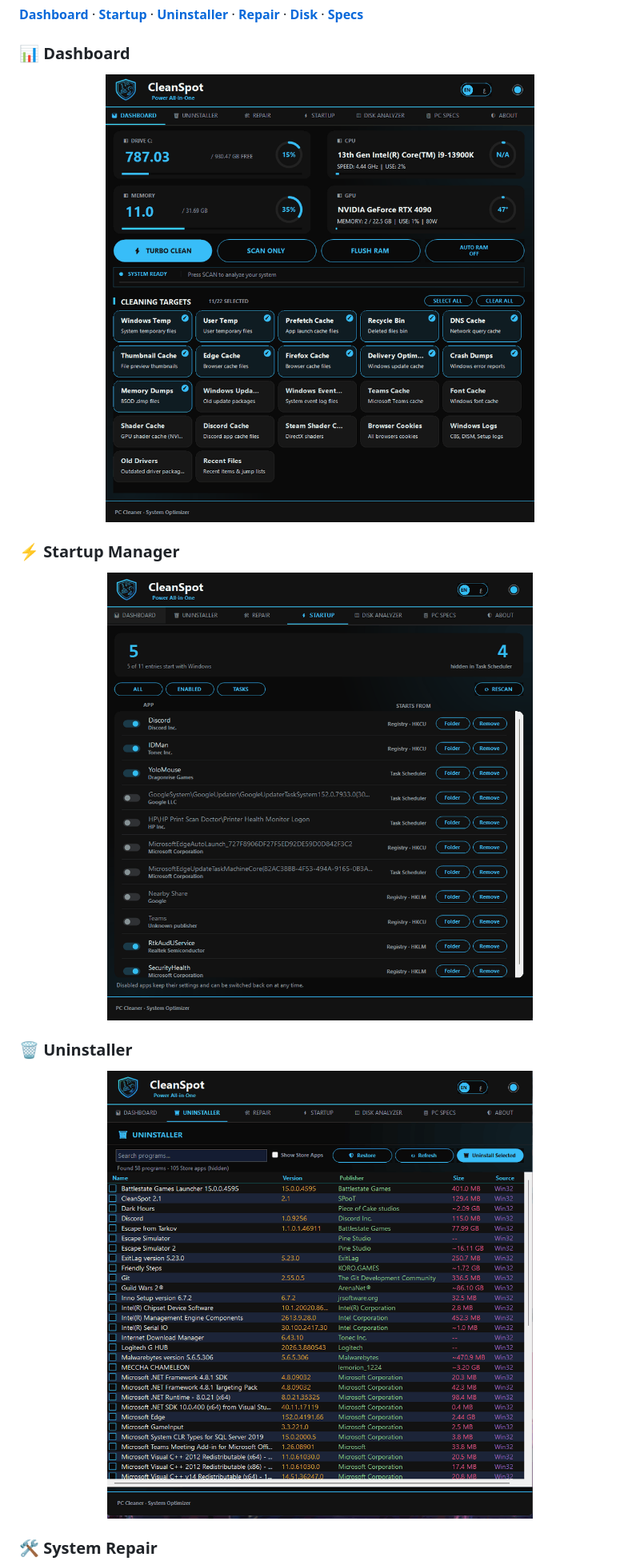
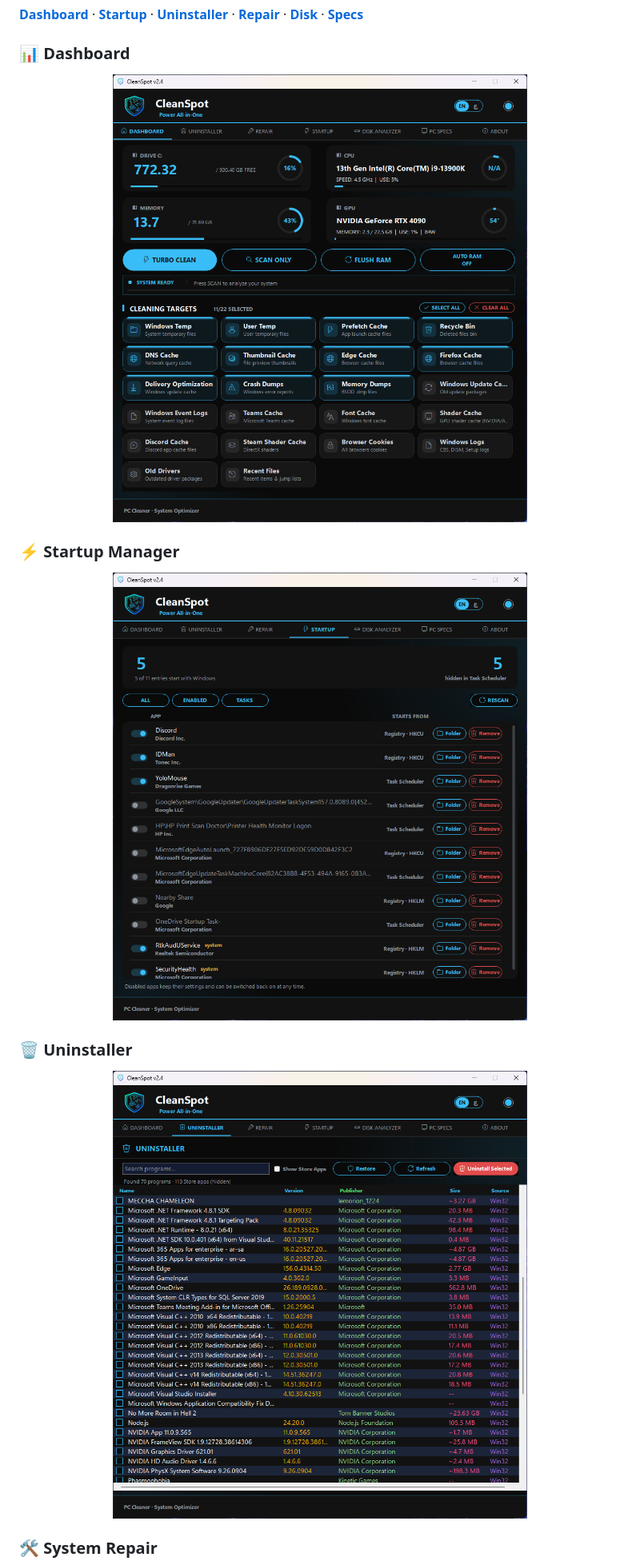
Before and after one commit to SPooT-q8/CleanSpot, a Markdown page: README.md, the part around one of its changes. Shown at 80% size. GitHub-like rendering.

```diff
--- a/README.md
+++ b/README.md
@@ -42,12 +42,12 @@ CleanSpot is free and always will be. If it saved you some space or headaches, y
 **[Dashboard](#-dashboard)** · **[Startup](#-startup-manager)** · **[Uninstaller](#-uninstaller)** · **[Repair](#-system-repair)** · **[Disk](#-disk-analyzer)** · **[Specs](#-pc-specs)**
 
 ### 📊 Dashboard
-<img src="assets/dashboard.png" width="100%"/>
+<img src="assets/cleanspot-dashboard.png" width="100%"/>
 
 ### ⚡ Startup Manager
-<img src="assets/startup.png" width="100%"/>
+<img src="assets/cleanspot-startup.png" width="100%"/>
 
 ### 🗑 Uninstaller
-<img src="assets/uninstaller.png" width="100%"/>
+<img src="assets/cleanspot-uninstaller.png" width="100%"/>
 
 ### 🛠 System Repair
```
Also changed, not shown: other parts of README.md (+23 -15 lines).
